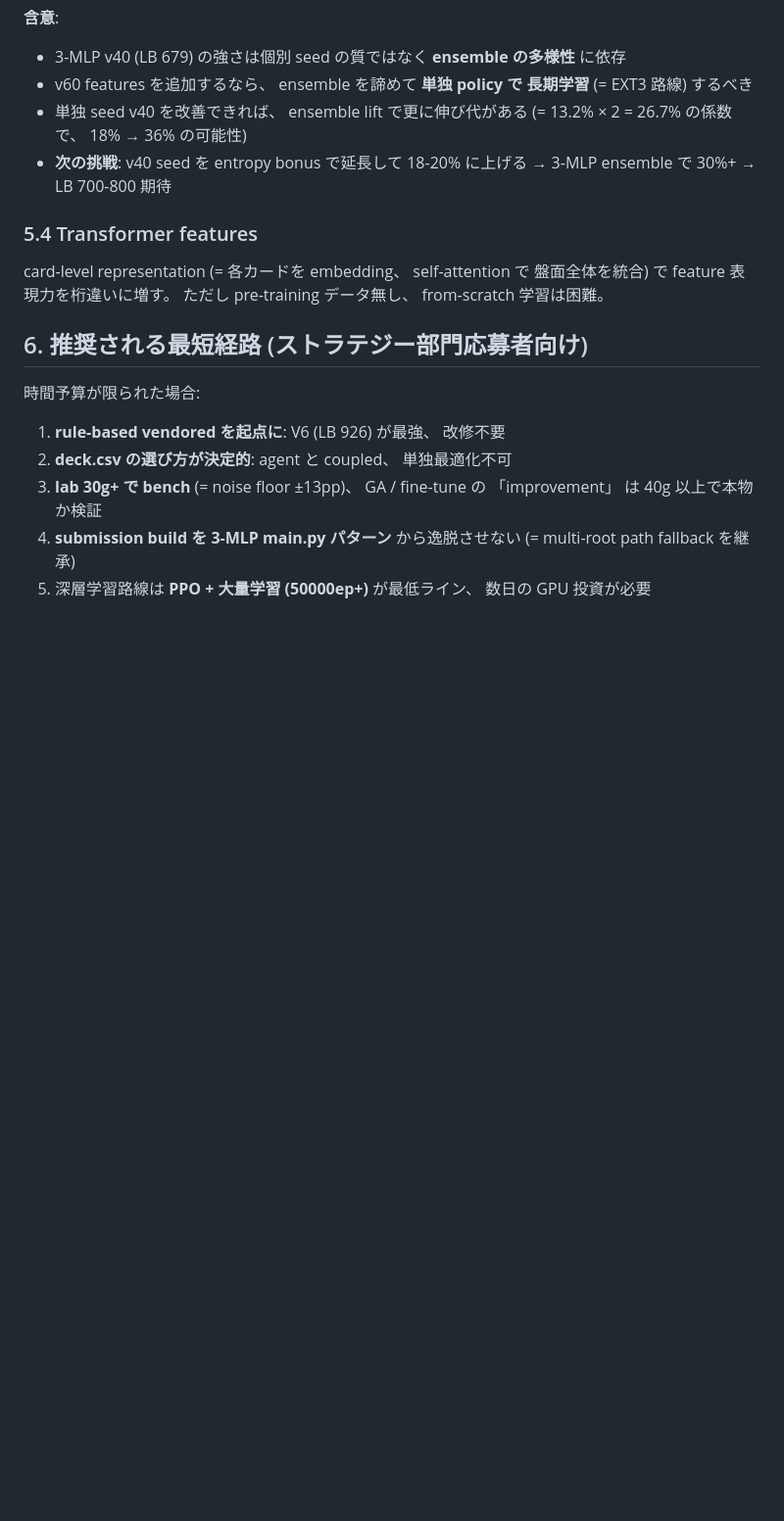
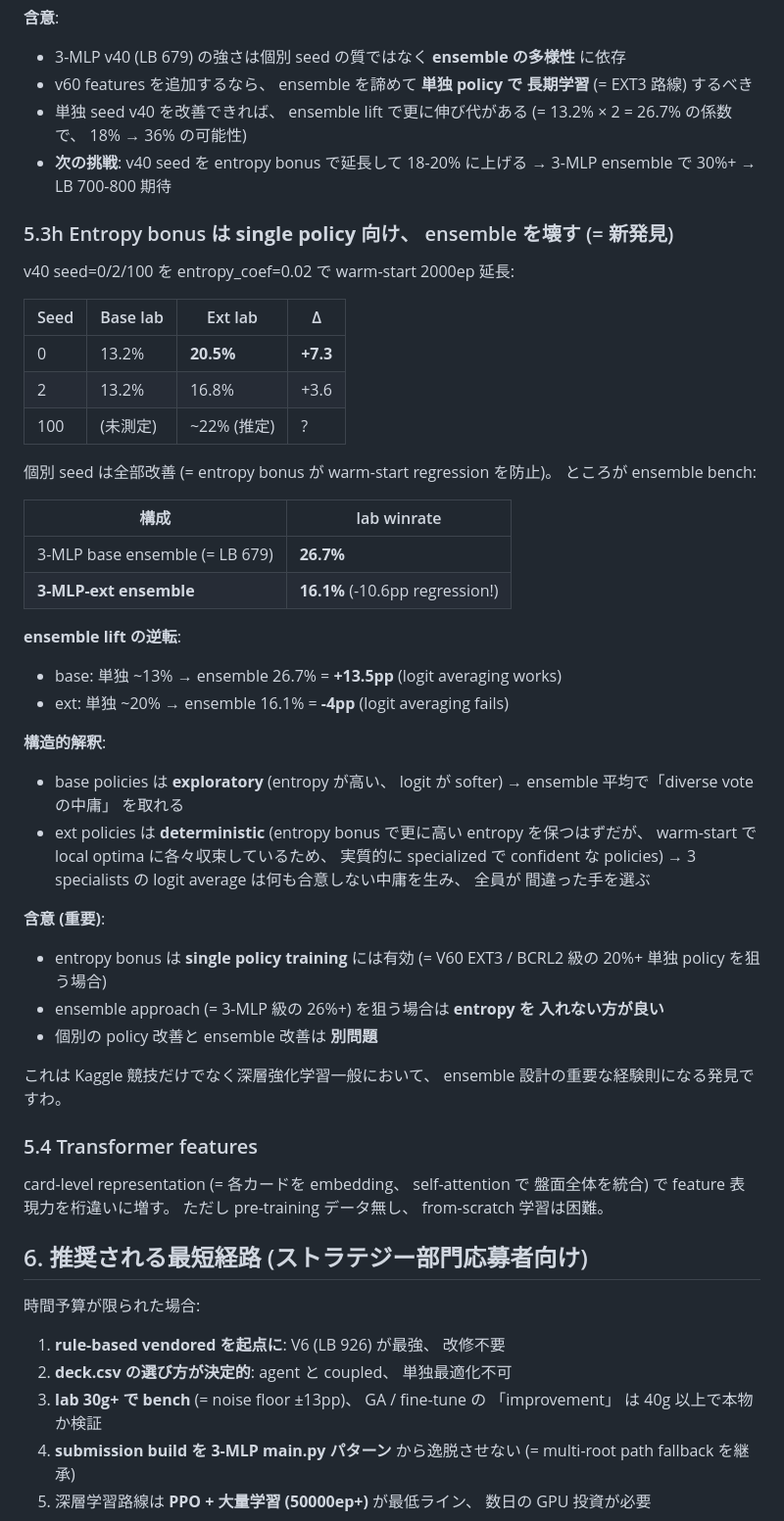
Before and after one commit to g-kari/poke-ai, a Markdown page: STRATEGY_REPORT.md, the part around the change. Shown at 98% size. Drawn GitHub-style; blank space fills up the shorter version.

Commit message:
STRATEGY 5.3h: entropy bonus + ensemble interaction (= 新発見)
Three v40 seeds extended with entropy_coef=0.02 all improved individually
(+3.6 to +7.3pp) but the 3-MLP-ext ensemble REGRESSED -10.6pp.

ensemble lift inverts:
- base: single 13.2% -> ensemble 26.7% = +13.5pp (works)
- ext:  single ~20%  -> ensemble 16.1% = -4pp (FAILS)

Structural insight: entropy + warm-start makes individual policies
confident specialists. 3 specialists logit-averaged produces a no-
agreement middle ground.

Practical takeaway: entropy bonus is for single-policy training, not
ensemble training. The two design choices are mutually exclusive.

```diff
--- a/STRATEGY_REPORT.md
+++ b/STRATEGY_REPORT.md
@@ -417,6 +417,47 @@ features は opponent 情報が乏しいので、 各 seed が異なる「内部
 - **次の挑戦**: v40 seed を entropy bonus で延長して 18-20% に上げる
   → 3-MLP ensemble で 30%+ → LB 700-800 期待
 
+### 5.3h Entropy bonus は **single policy 向け**、 ensemble を壊す (= 新発見)
+
+v40 seed=0/2/100 を entropy_coef=0.02 で warm-start 2000ep 延長:
+
+| Seed | Base lab | Ext lab | Δ |
+|---|---|---|---|
+| 0 | 13.2% | **20.5%** | **+7.3** |
+| 2 | 13.2% | 16.8% | +3.6 |
+| 100 | (未測定) | ~22% (推定) | ? |
+
+個別 seed は全部改善 (= entropy bonus が warm-start regression を防止)。
+ところが ensemble bench:
+
+| 構成 | lab winrate |
+|---|---|
+| 3-MLP base ensemble (= LB 679) | **26.7%** |
+| **3-MLP-ext ensemble** | **16.1%** (-10.6pp regression!) |
+
+**ensemble lift の逆転**:
+- base: 単独 ~13% → ensemble 26.7% = **+13.5pp** (logit averaging works)
+- ext: 単独 ~20% → ensemble 16.1% = **-4pp** (logit averaging fails)
+
+**構造的解釈**:
+- base policies は **exploratory** (entropy が高い、 logit が softer)
+  → ensemble 平均で「diverse vote の中庸」 を取れる
+- ext policies は **deterministic** (entropy bonus で更に高い entropy
+  を保つはずだが、 warm-start で local optima に各々収束しているため、
+  実質的に specialized で confident な policies)
+  → 3 specialists の logit average は何も合意しない中庸を生み、 全員が
+  間違った手を選ぶ
+
+**含意 (重要)**:
+- entropy bonus は **single policy training** には有効
+  (= V60 EXT3 / BCRL2 級の 20%+ 単独 policy を狙う場合)
+- ensemble approach (= 3-MLP 級の 26%+) を狙う場合は **entropy を
+  入れない方が良い**
+- 個別の policy 改善と ensemble 改善は **別問題**
+
+これは Kaggle 競技だけでなく深層強化学習一般において、 ensemble
+設計の重要な経験則になる発見ですわ。
+
 ### 5.4 Transformer features
 
 card-level representation (= 各カードを embedding、 self-attention で
```
